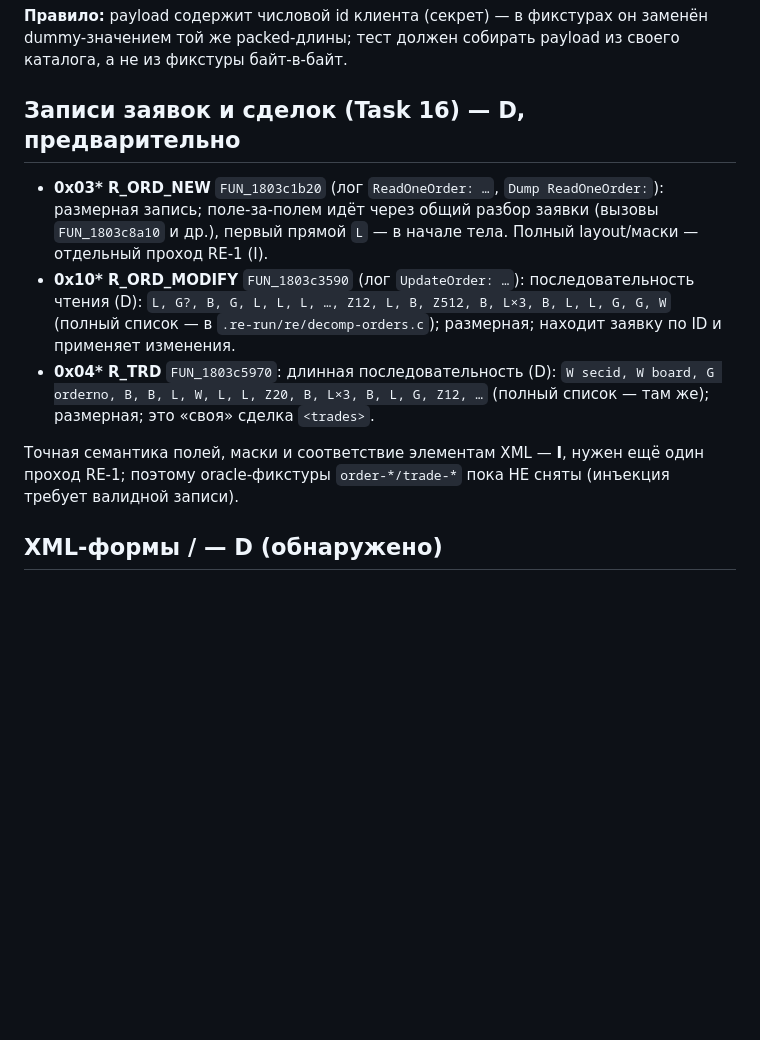
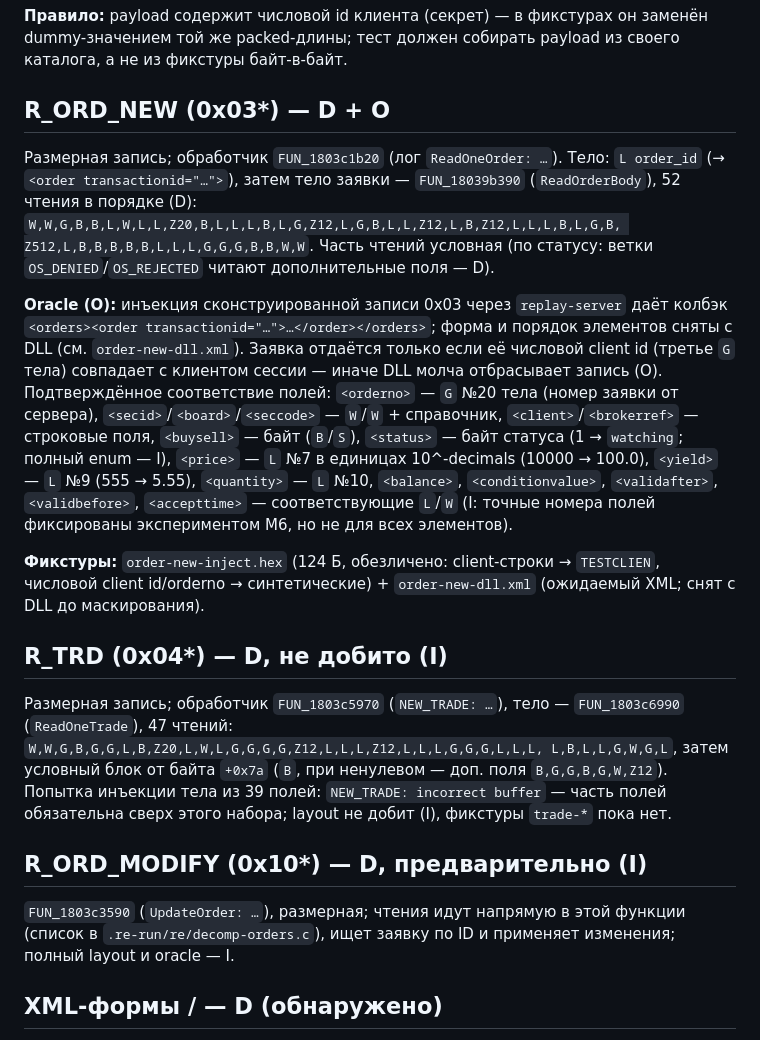
Before and after one commit to kmlebedev/txmlconnector, a Markdown page: docs/protocol/orders.md, the part around the change. Drawn GitHub-style; blank space fills up the shorter version.

Commit message:
docs(protocol): R_ORD_NEW layout and orders XML form from the oracle

```diff
--- a/docs/protocol/orders.md
+++ b/docs/protocol/orders.md
@@ -97,20 +97,40 @@ TESTCLIENT). Сырые дампы/логи — только в `.re-run/`.
 **Правило:** payload содержит числовой id клиента (секрет) — в фикстурах он заменён dummy-значением
 той же packed-длины; тест должен собирать payload из своего каталога, а не из фикстуры байт-в-байт.
 
-## Записи заявок и сделок (Task 16) — D, предварительно
+## R_ORD_NEW (0x03\*) — D + O
 
-- **0x03\* R_ORD_NEW** `FUN_1803c1b20` (лог `ReadOneOrder: …`, `Dump ReadOneOrder:`): размерная
-  запись; поле-за-полем идёт через общий разбор заявки (вызовы `FUN_1803c8a10` и др.), первый
-  прямой `L` — в начале тела. Полный layout/маски — отдельный проход RE-1 (I).
-- **0x10\* R_ORD_MODIFY** `FUN_1803c3590` (лог `UpdateOrder: …`): последовательность чтения
-  (D): `L, G?, B, G, L, L, L, …, Z12, L, B, Z512, B, L×3, B, L, L, G, G, W` (полный список —
-  в `.re-run/re/decomp-orders.c`); размерная; находит заявку по ID и применяет изменения.
-- **0x04\* R_TRD** `FUN_1803c5970`: длинная последовательность (D): `W secid, W board, G orderno,
-  B, B, L, W, L, L, Z20, B, L×3, B, L, G, Z12, …` (полный список — там же); размерная;
-  это «своя» сделка `<trades>`.
+Размерная запись; обработчик `FUN_1803c1b20` (лог `ReadOneOrder: …`). Тело: `L order_id`
+(→ `<order transactionid="…">`), затем тело заявки — `FUN_18039b390` (`ReadOrderBody`), 52 чтения
+в порядке (D): `W,W,G,B,B,L,W,L,L,Z20,B,L,L,L,B,L,G,Z12,L,G,B,L,L,Z12,L,B,Z12,L,L,L,B,L,G,B,
+Z512,L,B,B,B,B,B,L,L,L,G,G,G,B,B,W,W`. Часть чтений условная (по статусу: ветки
+`OS_DENIED`/`OS_REJECTED` читают дополнительные поля — D).
 
-Точная семантика полей, маски и соответствие элементам XML — **I**, нужен ещё один проход
-RE-1; поэтому oracle-фикстуры `order-*/trade-*` пока НЕ сняты (инъекция требует валидной записи).
+**Oracle (O):** инъекция сконструированной записи 0x03 через `replay-server` даёт колбэк
+`<orders><order transactionid="…">…</order></orders>`; форма и порядок элементов сняты с DLL
+(см. `order-new-dll.xml`). Заявка отдаётся только если её числовой client id (третье `G` тела)
+совпадает с клиентом сессии — иначе DLL молча отбрасывает запись (O). Подтверждённое соответствие
+полей: `<orderno>` — `G` №20 тела (номер заявки от сервера), `<secid>`/`<board>`/`<seccode>` —
+`W`/`W` + справочник, `<client>`/`<brokerref>` — строковые поля, `<buysell>` — байт (`B`/`S`),
+`<status>` — байт статуса (1 → `watching`; полный enum — I), `<price>` — `L` №7 в единицах
+10^-decimals (10000 → 100.0), `<yield>` — `L` №9 (555 → 5.55), `<quantity>` — `L` №10,
+`<balance>`, `<conditionvalue>`, `<validafter>`, `<validbefore>`, `<accepttime>` — соответствующие
+`L`/`W` (I: точные номера полей фиксированы экспериментом M6, но не для всех элементов).
+
+**Фикстуры:** `order-new-inject.hex` (124 Б, обезличено: client-строки → `TESTCLIEN`, числовой
+client id/orderno → синтетические) + `order-new-dll.xml` (ожидаемый XML; снят с DLL до маскирования).
+
+## R_TRD (0x04\*) — D, не добито (I)
+
+Размерная запись; обработчик `FUN_1803c5970` (`NEW_TRADE: …`), тело — `FUN_1803c6990`
+(`ReadOneTrade`), 47 чтений: `W,W,G,B,G,G,L,B,Z20,L,W,L,G,G,G,G,Z12,L,L,L,Z12,L,L,L,G,G,G,L,L,L,
+L,B,L,L,G,W,G,L`, затем условный блок от байта `+0x7a` (`B`, при ненулевом — доп. поля
+`B,G,G,B,G,W,Z12`). Попытка инъекции тела из 39 полей: `NEW_TRADE: incorrect buffer` —
+часть полей обязательна сверх этого набора; layout не добит (I), фикстуры `trade-*` пока нет.
+
+## R_ORD_MODIFY (0x10\*) — D, предварительно (I)
+
+`FUN_1803c3590` (`UpdateOrder: …`), размерная; чтения идут напрямую в этой функции (список в
+`.re-run/re/decomp-orders.c`), ищет заявку по ID и применяет изменения; полный layout и oracle — I.
 
 ## XML-формы <orders>/<trades> — D (обнаружено)
 
```
